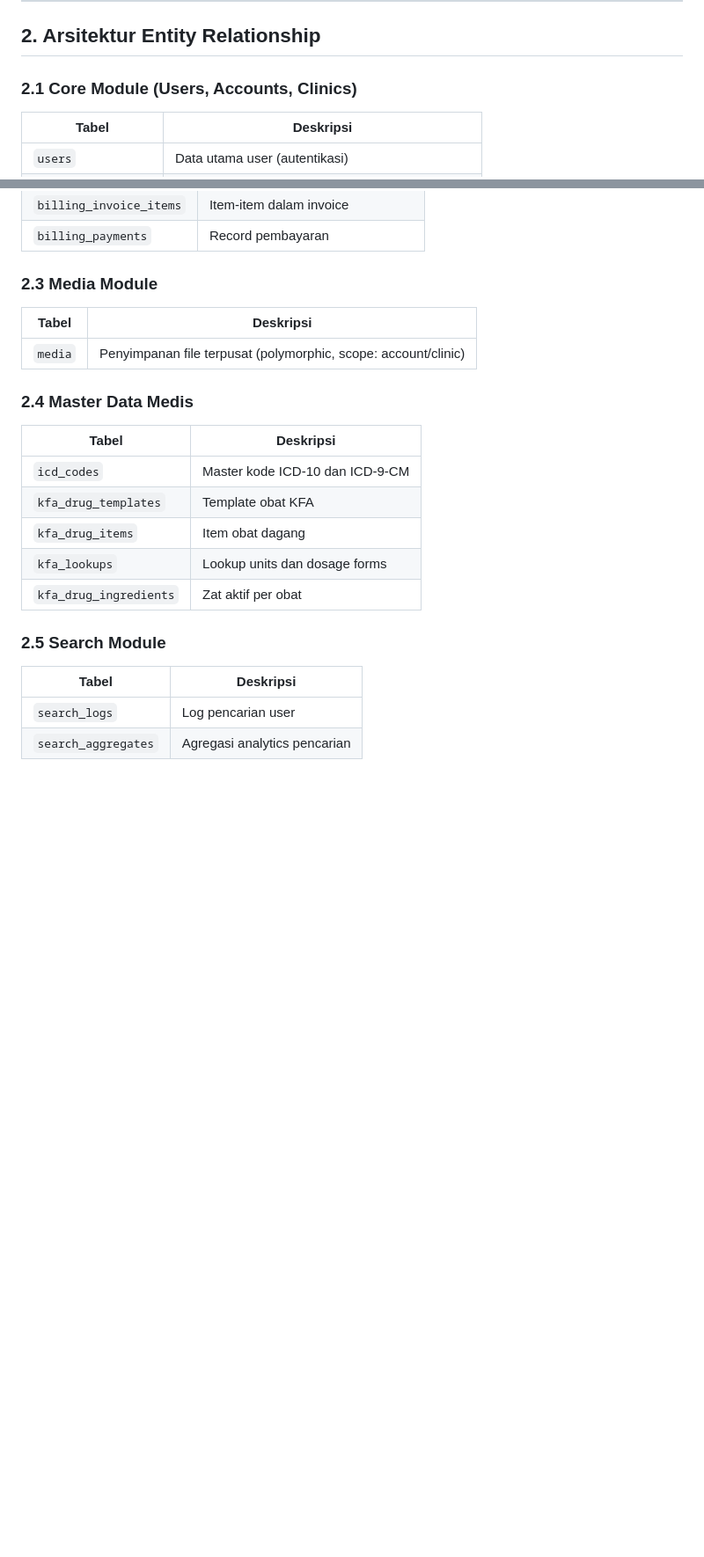
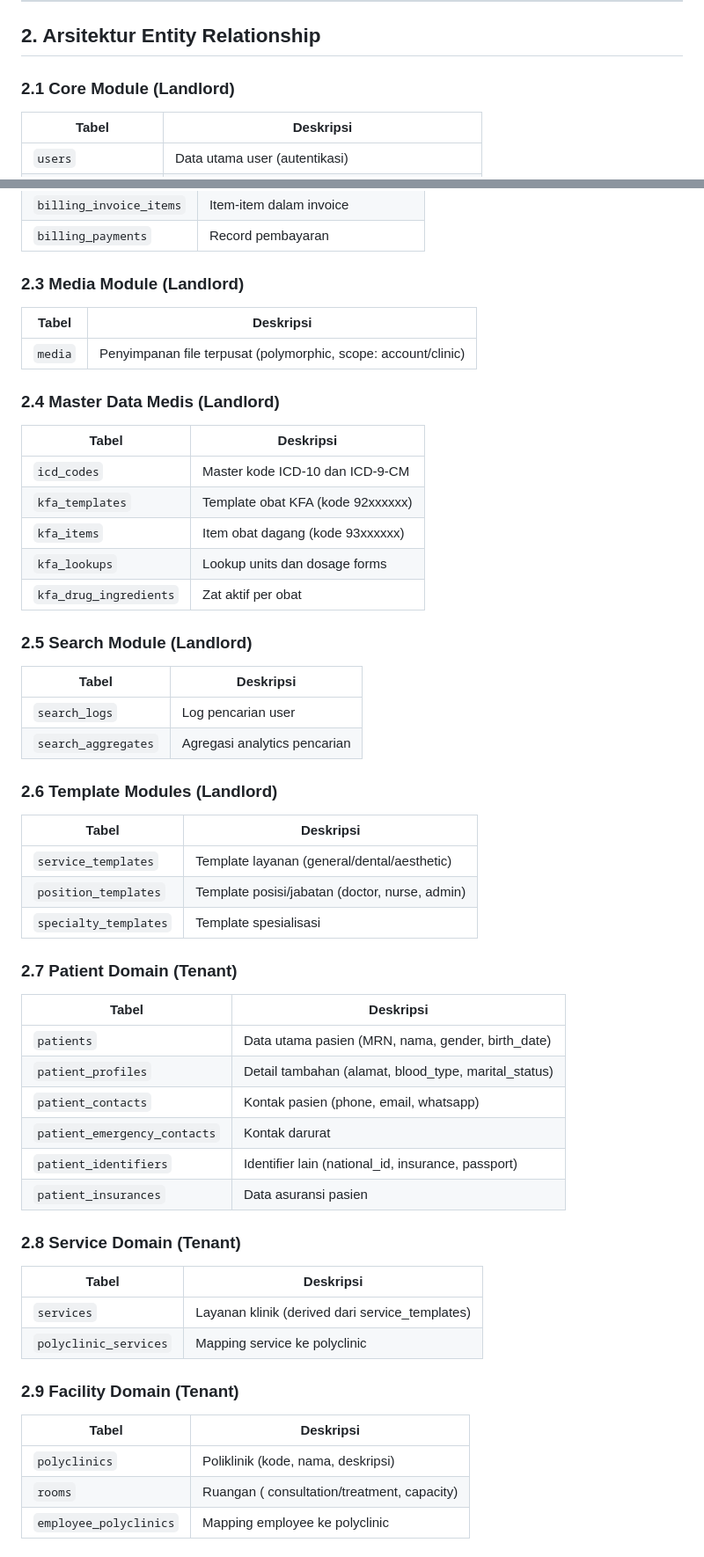
Before and after one commit to mad-af/sim-clinic-documentation, a Markdown page: ERD/system-documentation.md, 2 parts joined by grey strips. Shown at 88% size. GitHub-like rendering; blank space fills up the shorter version.

```diff
--- a/ERD/system-documentation.md
+++ b/ERD/system-documentation.md
@@ -50,7 +50,7 @@ Database memiliki batasan koneksi simultan. Makin banyak koneksi aktif, makin be
 
 ## 2. Arsitektur Entity Relationship
 
-### 2.1 Core Module (Users, Accounts, Clinics)
+### 2.1 Core Module (Landlord)
 
 | Tabel | Deskripsi |
 |-------|-----------|
@@ -79,25 +81,60 @@ Database memiliki batasan koneksi simultan. Makin banyak koneksi aktif, makin be
 | `billing_invoice_items` | Item-item dalam invoice |
 | `billing_payments` | Record pembayaran |
 
-### 2.3 Media Module
+### 2.3 Media Module (Landlord)
 
 | Tabel | Deskripsi |
 |-------|-----------|
 | `media` | Penyimpanan file terpusat (polymorphic, scope: account/clinic) |
 
-### 2.4 Master Data Medis
+### 2.4 Master Data Medis (Landlord)
 
 | Tabel | Deskripsi |
 |-------|-----------|
 | `icd_codes` | Master kode ICD-10 dan ICD-9-CM |
-| `kfa_drug_templates` | Template obat KFA |
-| `kfa_drug_items` | Item obat dagang |
+| `kfa_templates` | Template obat KFA (kode 92xxxxxx) |
+| `kfa_items` | Item obat dagang (kode 93xxxxxx) |
 | `kfa_lookups` | Lookup units dan dosage forms |
 | `kfa_drug_ingredients` | Zat aktif per obat |
 
-### 2.5 Search Module
+### 2.5 Search Module (Landlord)
 
 | Tabel | Deskripsi |
 |-------|-----------|
 | `search_logs` | Log pencarian user |
 | `search_aggregates` | Agregasi analytics pencarian |
+
+### 2.6 Template Modules (Landlord)
+
+| Tabel | Deskripsi |
+|-------|-----------|
+| `service_templates` | Template layanan (general/dental/aesthetic) |
+| `position_templates` | Template posisi/jabatan (doctor, nurse, admin) |
+| `specialty_templates` | Template spesialisasi |
+
+### 2.7 Patient Domain (Tenant)
+
+| Tabel | Deskripsi |
+|-------|-----------|
+| `patients` | Data utama pasien (MRN, nama, gender, birth_date) |
+| `patient_profiles` | Detail tambahan (alamat, blood_type, marital_status) |
+| `patient_contacts` | Kontak pasien (phone, email, whatsapp) |
+| `patient_emergency_contacts` | Kontak darurat |
+| `patient_identifiers` | Identifier lain (national_id, insurance, passport) |
+| `patient_insurances` | Data asuransi pasien |
+
+### 2.8 Service Domain (Tenant)
+
+| Tabel | Deskripsi |
+|-------|-----------|
+| `services` | Layanan klinik (derived dari service_templates) |
+| `polyclinic_services` | Mapping service ke polyclinic |
+
+### 2.9 Facility Domain (Tenant)
+
+| Tabel | Deskripsi |
+|-------|-----------|
+| `polyclinics` | Poliklinik (kode, nama, deskripsi) |
+| `rooms` | Ruangan ( consultation/treatment, capacity) |
+| `employee_polyclinics` | Mapping employee ke polyclinic |
+
```
Also changed, not shown: other parts of ERD/system-documentation.md (+89 -30 lines).
